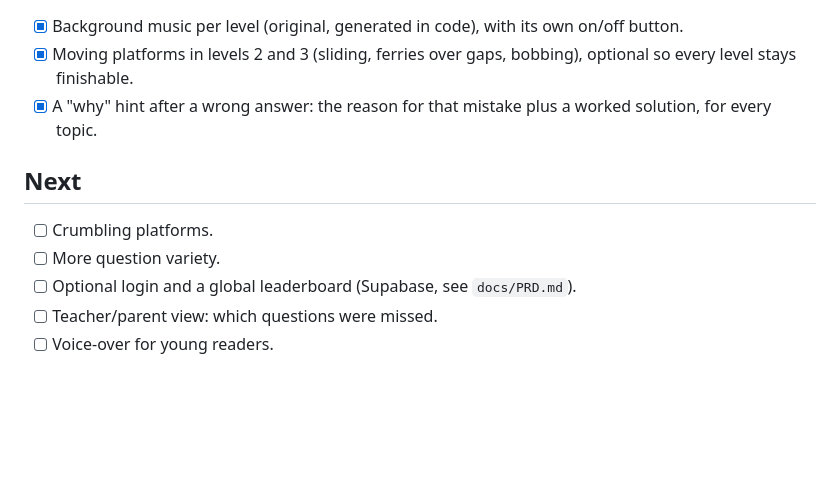
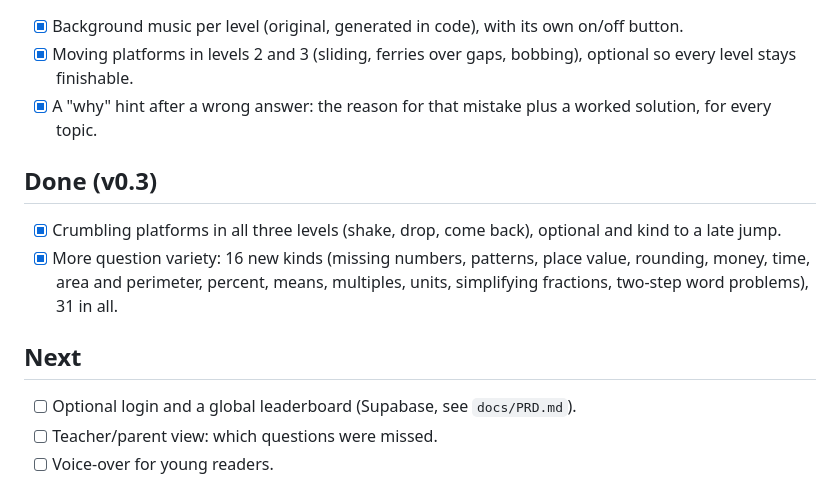
Before and after one commit to Zaarnno-Dev-Hub-dot/math-quest-runner, a Markdown page: docs/ROADMAP.md, the part around the change. Rendered like a GitHub page; blank space fills up the shorter version.

```diff
--- a/docs/ROADMAP.md
+++ b/docs/ROADMAP.md
@@ -11,9 +11,11 @@
 - [x] Moving platforms in levels 2 and 3 (sliding, ferries over gaps, bobbing), optional so every level stays finishable.
 - [x] A "why" hint after a wrong answer: the reason for that mistake plus a worked solution, for every topic.
 
+## Done (v0.3)
+- [x] Crumbling platforms in all three levels (shake, drop, come back), optional and kind to a late jump.
+- [x] More question variety: 16 new kinds (missing numbers, patterns, place value, rounding, money, time, area and perimeter, percent, means, multiples, units, simplifying fractions, two-step word problems), 31 in all.
+
 ## Next
-- [ ] Crumbling platforms.
-- [ ] More question variety.
 - [ ] Optional login and a global leaderboard (Supabase, see `docs/PRD.md`).
 - [ ] Teacher/parent view: which questions were missed.
 - [ ] Voice-over for young readers.
```
Also changed, not shown: README.md (+11 -7 lines), docs/screenshots/crumbling-platform.png (added), 9 other files.
